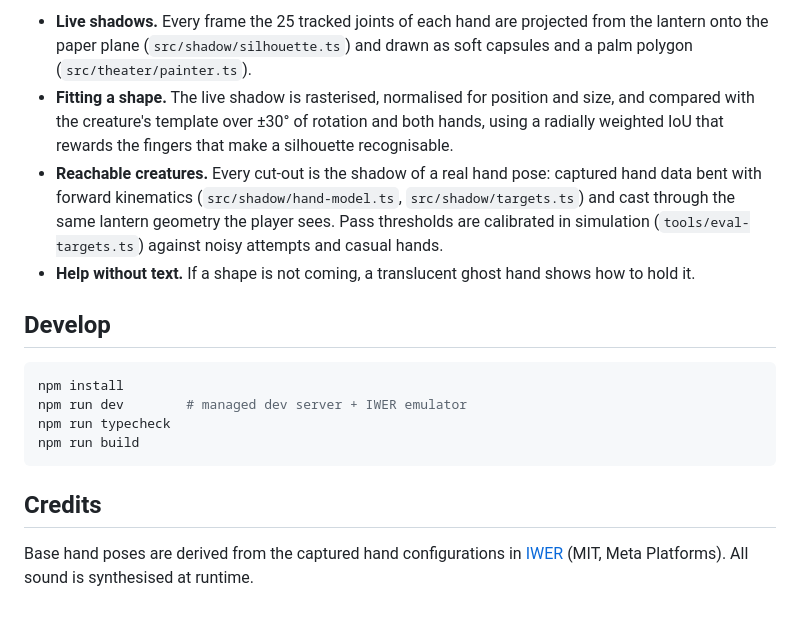
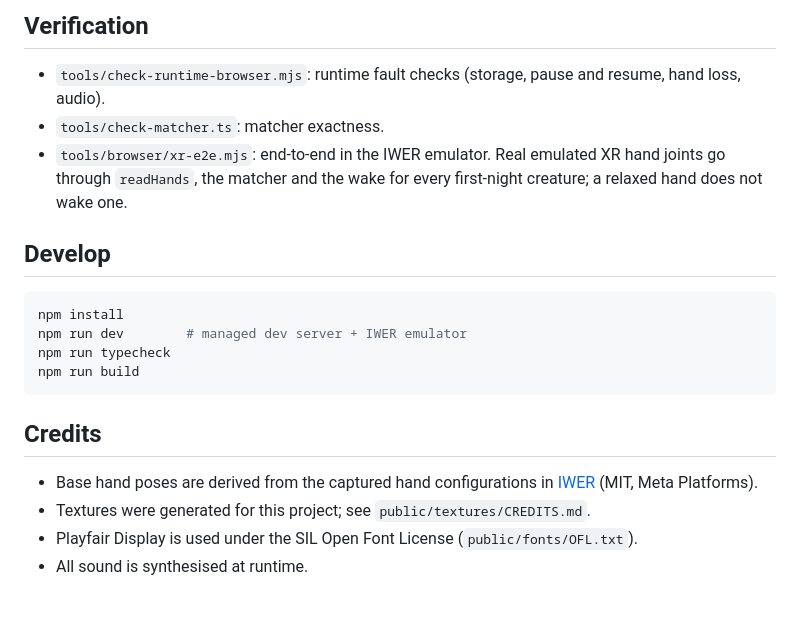
Before and after one commit to cjw0076/shadowfolk, a Markdown page: README.md, the part around one of its changes. Drawn GitHub-style.

````diff
--- a/README.md
+++ b/README.md
@@ -16,21 +29,10 @@ passthrough). Hands only, seated, a full night in about five minutes.
 
-- **Live shadows.** Every frame the 25 tracked joints of each hand are
-  projected from the lantern onto the paper plane (`src/shadow/silhouette.ts`)
-  and drawn as soft capsules and a palm polygon (`src/theater/painter.ts`).
-- **Fitting a shape.** The live shadow is rasterised, normalised for position
-  and size, and compared with the creature's template over ±30° of rotation
-  and both hands, using a radially weighted IoU that rewards the fingers that
-  make a silhouette recognisable.
-- **Reachable creatures.** Every cut-out is the shadow of a real hand pose:
-  captured hand data bent with forward kinematics (`src/shadow/hand-model.ts`,
-  `src/shadow/targets.ts`) and cast through the same lantern geometry the
-  player sees. Pass thresholds are calibrated in simulation
-  (`tools/eval-targets.ts`) against noisy attempts and casual hands.
-- **Help without text.** If a shape is not coming, a translucent ghost hand
-  shows how to hold it.
+## Verification
+- `tools/check-runtime-browser.mjs`: runtime fault checks (storage, pause and resume, hand loss, audio).
+- `tools/check-matcher.ts`: matcher exactness.
+- `tools/browser/xr-e2e.mjs`: end-to-end in the IWER emulator. Real emulated XR hand joints go through `readHands`, the matcher and the wake for every first-night creature; a relaxed hand does not wake one.
 
 ## Develop
-
 ```sh
 npm install
 npm run dev        # managed dev server + IWER emulator
@@ -39,7 +41,7 @@ npm run build
 ```
 
 ## Credits
-
-Base hand poses are derived from the captured hand configurations in
-[IWER](https://github.com/meta-quest/immersive-web-emulation-runtime)
-(MIT, Meta Platforms). All sound is synthesised at runtime.
+- Base hand poses are derived from the captured hand configurations in [IWER](https://github.com/meta-quest/immersive-web-emulation-runtime) (MIT, Meta Platforms).
+- Textures were generated for this project; see `public/textures/CREDITS.md`.
+- Playfair Display is used under the SIL Open Font License (`public/fonts/OFL.txt`).
+- All sound is synthesised at runtime.
````
Also changed, not shown: other parts of README.md (+23 -10 lines), docs/hero.jpg (added).
